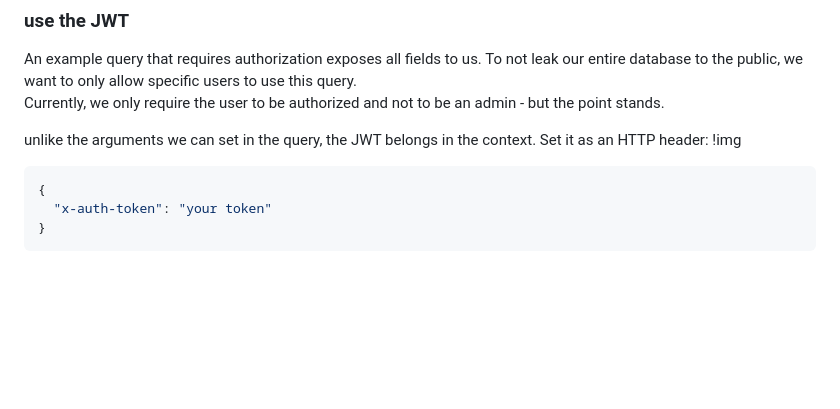
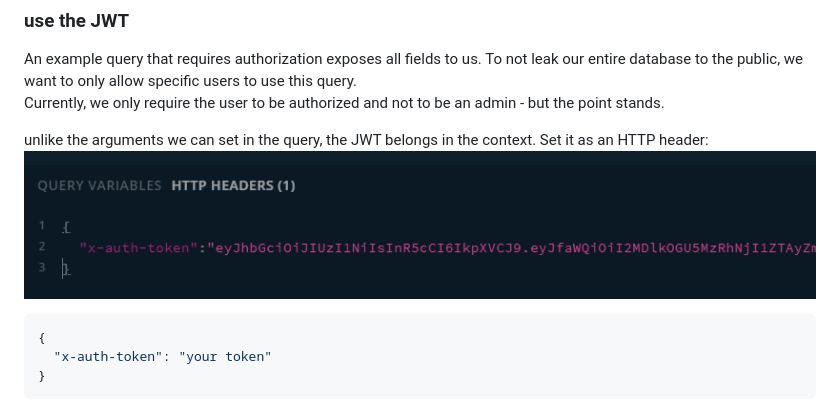
Before and after one commit to riggedCoinflip/lol-friendfinder, a Markdown page: docs/graphql_get_started/graphql_get_started.md, the part around the change. Rendered like a GitHub page; pictures changed too: docs/graphql_get_started/httpheaders.PNG (added); blank space fills up the shorter version.

Commit message:
save missing img

````diff
--- a/docs/graphql_get_started/graphql_get_started.md
+++ b/docs/graphql_get_started/graphql_get_started.md
@@ -88,7 +88,8 @@ An example query that requires authorization exposes all fields to us. To not le
 want to only allow specific users to use this query.
 Currently, we only require the user to be authorized and not to be an admin - but the point stands.
 
-unlike the arguments we can set in the query, the JWT belongs in the context. Set it as an HTTP header: !img
+unlike the arguments we can set in the query, the JWT belongs in the context. Set it as an HTTP header:
+![](httpheaders.PNG)
 
 ```json
 {
````
